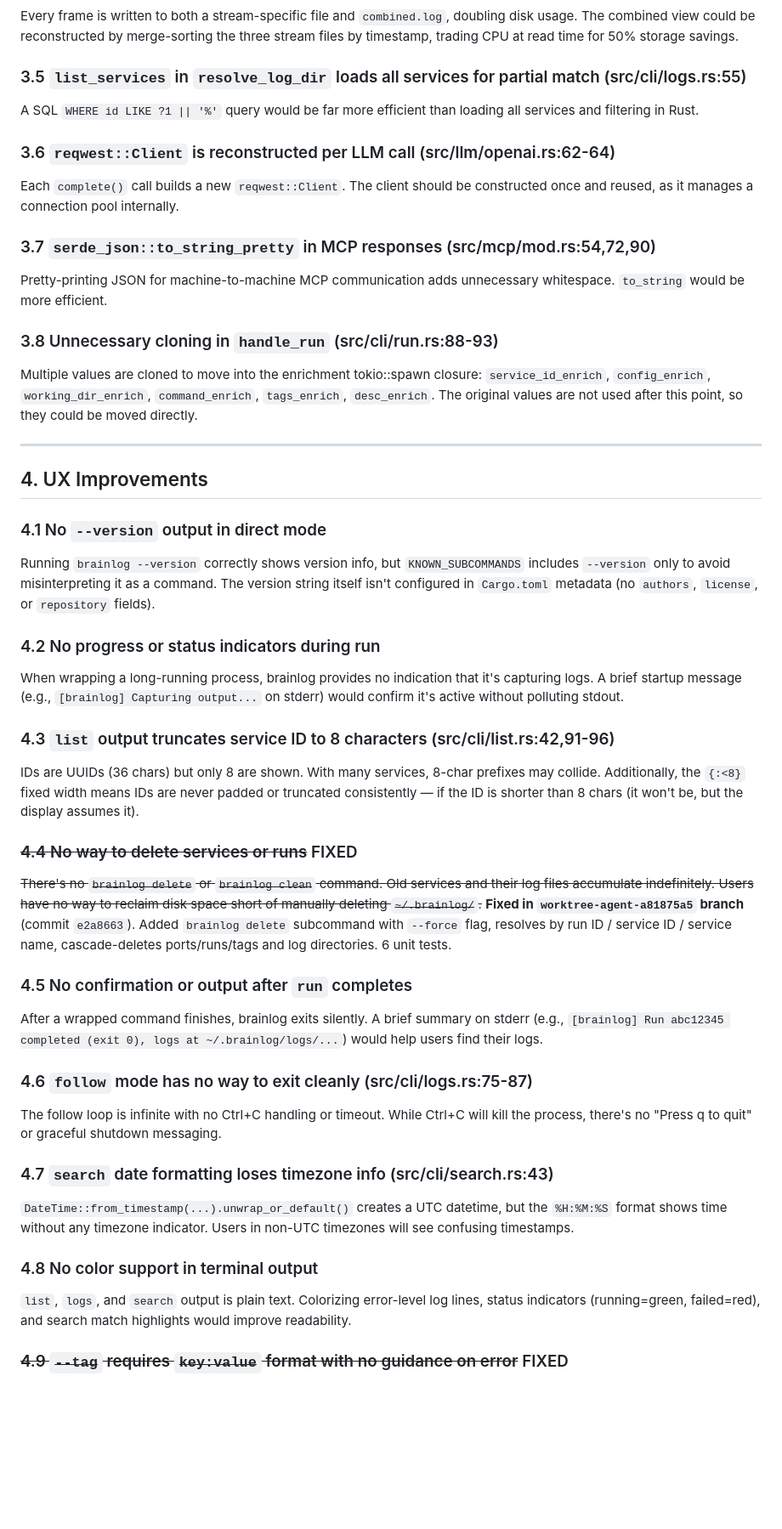
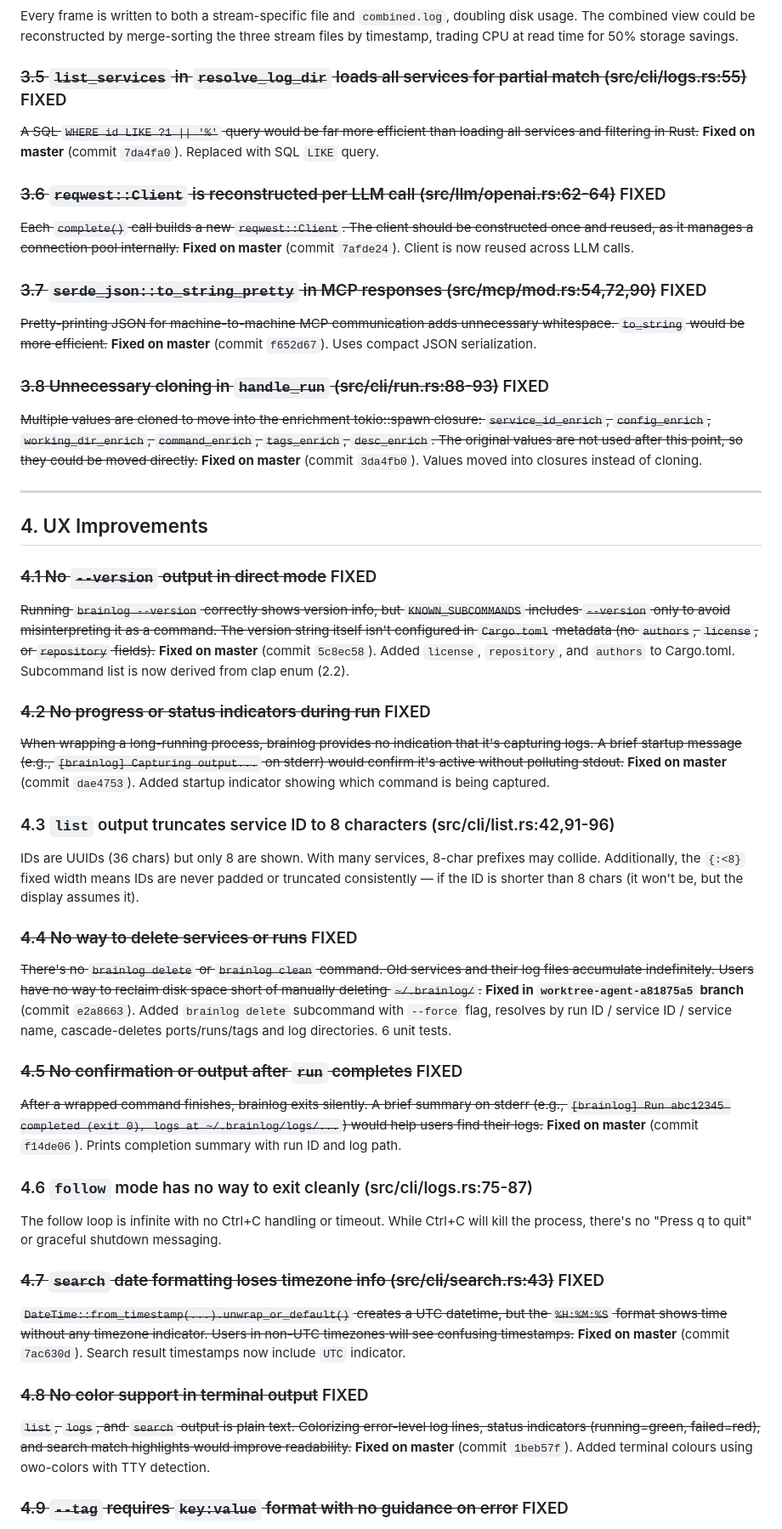
Before and after one commit to urjitbhatia/brainlog, a Markdown page: CODE_REVIEW_1.md, the part around one of its changes. Shown at 85% size. Rendered like a GitHub page; blank space fills up the shorter version.

Commit message:
Update code review doc: mark 20 more items as fixed
32 of 48 items now resolved. Remaining items are minor/optimization-only.

Co-Authored-By: Claude Opus 4.6 <noreply@anthropic.com>

```diff
--- a/CODE_REVIEW_1.md
+++ b/CODE_REVIEW_1.md
@@ -102,27 +107,33 @@ Even for `max_matches = 1`, the entire file is read into a `Vec<Frame>` first. A
 ### 3.4 Combined log is redundant storage
 Every frame is written to both a stream-specific file and `combined.log`, doubling disk usage. The combined view could be reconstructed by merge-sorting the three stream files by timestamp, trading CPU at read time for 50% storage savings.
 
-### 3.5 `list_services` in `resolve_log_dir` loads all services for partial match (src/cli/logs.rs:55)
-A SQL `WHERE id LIKE ?1 || '%'` query would be far more efficient than loading all services and filtering in Rust.
+### ~~3.5 `list_services` in `resolve_log_dir` loads all services for partial match (src/cli/logs.rs:55)~~ FIXED
+~~A SQL `WHERE id LIKE ?1 || '%'` query would be far more efficient than loading all services and filtering in Rust.~~
+**Fixed on master** (commit `7da4fa0`). Replaced with SQL `LIKE` query.
 
-### 3.6 `reqwest::Client` is reconstructed per LLM call (src/llm/openai.rs:62-64)
-Each `complete()` call builds a new `reqwest::Client`. The client should be constructed once and reused, as it manages a connection pool internally.
+### ~~3.6 `reqwest::Client` is reconstructed per LLM call (src/llm/openai.rs:62-64)~~ FIXED
+~~Each `complete()` call builds a new `reqwest::Client`. The client should be constructed once and reused, as it manages a connection pool internally.~~
+**Fixed on master** (commit `7afde24`). Client is now reused across LLM calls.
 
-### 3.7 `serde_json::to_string_pretty` in MCP responses (src/mcp/mod.rs:54,72,90)
-Pretty-printing JSON for machine-to-machine MCP communication adds unnecessary whitespace. `to_string` would be more efficient.
+### ~~3.7 `serde_json::to_string_pretty` in MCP responses (src/mcp/mod.rs:54,72,90)~~ FIXED
+~~Pretty-printing JSON for machine-to-machine MCP communication adds unnecessary whitespace. `to_string` would be more efficient.~~
+**Fixed on master** (commit `f652d67`). Uses compact JSON serialization.
 
-### 3.8 Unnecessary cloning in `handle_run` (src/cli/run.rs:88-93)
-Multiple values are cloned to move into the enrichment tokio::spawn closure: `service_id_enrich`, `config_enrich`, `working_dir_enrich`, `command_enrich`, `tags_enrich`, `desc_enrich`. The original values are not used after this point, so they could be moved directly.
+### ~~3.8 Unnecessary cloning in `handle_run` (src/cli/run.rs:88-93)~~ FIXED
+~~Multiple values are cloned to move into the enrichment tokio::spawn closure: `service_id_enrich`, `config_enrich`, `working_dir_enrich`, `command_enrich`, `tags_enrich`, `desc_enrich`. The original values are not used after this point, so they could be moved directly.~~
+**Fixed on master** (commit `3da4fb0`). Values moved into closures instead of cloning.
 
 ---
 
 ## 4. UX Improvements
 
-### 4.1 No `--version` output in direct mode
-Running `brainlog --version` correctly shows version info, but `KNOWN_SUBCOMMANDS` includes `--version` only to avoid misinterpreting it as a command. The version string itself isn't configured in `Cargo.toml` metadata (no `authors`, `license`, or `repository` fields).
+### ~~4.1 No `--version` output in direct mode~~ FIXED
+~~Running `brainlog --version` correctly shows version info, but `KNOWN_SUBCOMMANDS` includes `--version` only to avoid misinterpreting it as a command. The version string itself isn't configured in `Cargo.toml` metadata (no `authors`, `license`, or `repository` fields).~~
+**Fixed on master** (commit `5c8ec58`). Added `license`, `repository`, and `authors` to Cargo.toml. Subcommand list is now derived from clap enum (2.2).
 
-### 4.2 No progress or status indicators during run
-When wrapping a long-running process, brainlog provides no indication that it's capturing logs. A brief startup message (e.g., `[brainlog] Capturing output...` on stderr) would confirm it's active without polluting stdout.
+### ~~4.2 No progress or status indicators during run~~ FIXED
+~~When wrapping a long-running process, brainlog provides no indication that it's capturing logs. A brief startup message (e.g., `[brainlog] Capturing output...` on stderr) would confirm it's active without polluting stdout.~~
+**Fixed on master** (commit `dae4753`). Added startup indicator showing which command is being captured.
 
 ### 4.3 `list` output truncates service ID to 8 characters (src/cli/list.rs:42,91-96)
 IDs are UUIDs (36 chars) but only 8 are shown. With many services, 8-char prefixes may collide. Additionally, the `{:<8}` fixed width means IDs are never padded or truncated consistently — if the ID is shorter than 8 chars (it won't be, but the display assumes it).
@@ -131,17 +142,20 @@ IDs are UUIDs (36 chars) but only 8 are shown. With many services, 8-char prefix
 ~~There's no `brainlog delete` or `brainlog clean` command. Old services and their log files accumulate indefinitely. Users have no way to reclaim disk space short of manually deleting `~/.brainlog/`.~~
 **Fixed in `worktree-agent-a81875a5` branch** (commit `e2a8663`). Added `brainlog delete` subcommand with `--force` flag, resolves by run ID / service ID / service name, cascade-deletes ports/runs/tags and log directories. 6 unit tests.
 
-### 4.5 No confirmation or output after `run` completes
-After a wrapped command finishes, brainlog exits silently. A brief summary on stderr (e.g., `[brainlog] Run abc12345 completed (exit 0), logs at ~/.brainlog/logs/...`) would help users find their logs.
+### ~~4.5 No confirmation or output after `run` completes~~ FIXED
+~~After a wrapped command finishes, brainlog exits silently. A brief summary on stderr (e.g., `[brainlog] Run abc12345 completed (exit 0), logs at ~/.brainlog/logs/...`) would help users find their logs.~~
+**Fixed on master** (commit `f14de06`). Prints completion summary with run ID and log path.
 
 ### 4.6 `follow` mode has no way to exit cleanly (src/cli/logs.rs:75-87)
 The follow loop is infinite with no Ctrl+C handling or timeout. While Ctrl+C will kill the process, there's no "Press q to quit" or graceful shutdown messaging.
 
-### 4.7 `search` date formatting loses timezone info (src/cli/search.rs:43)
-`DateTime::from_timestamp(...).unwrap_or_default()` creates a UTC datetime, but the `%H:%M:%S` format shows time without any timezone indicator. Users in non-UTC timezones will see confusing timestamps.
+### ~~4.7 `search` date formatting loses timezone info (src/cli/search.rs:43)~~ FIXED
+~~`DateTime::from_timestamp(...).unwrap_or_default()` creates a UTC datetime, but the `%H:%M:%S` format shows time without any timezone indicator. Users in non-UTC timezones will see confusing timestamps.~~
+**Fixed on master** (commit `7ac630d`). Search result timestamps now include `UTC` indicator.
 
-### 4.8 No color support in terminal output
-`list`, `logs`, and `search` output is plain text. Colorizing error-level log lines, status indicators (running=green, failed=red), and search match highlights would improve readability.
+### ~~4.8 No color support in terminal output~~ FIXED
+~~`list`, `logs`, and `search` output is plain text. Colorizing error-level log lines, status indicators (running=green, failed=red), and search match highlights would improve readability.~~
+**Fixed on master** (commit `1beb57f`). Added terminal colours using owo-colors with TTY detection.
 
 ### ~~4.9 `--tag` requires `key:value` format with no guidance on error~~ FIXED
 ~~Passing `--tag production` silently does nothing. Passing `--tag a:b:c` splits on the first colon, making the value `b:c`, which may be unexpected.~~
```
Also changed, not shown: other parts of CODE_REVIEW_1.md (+42 -19 lines).
